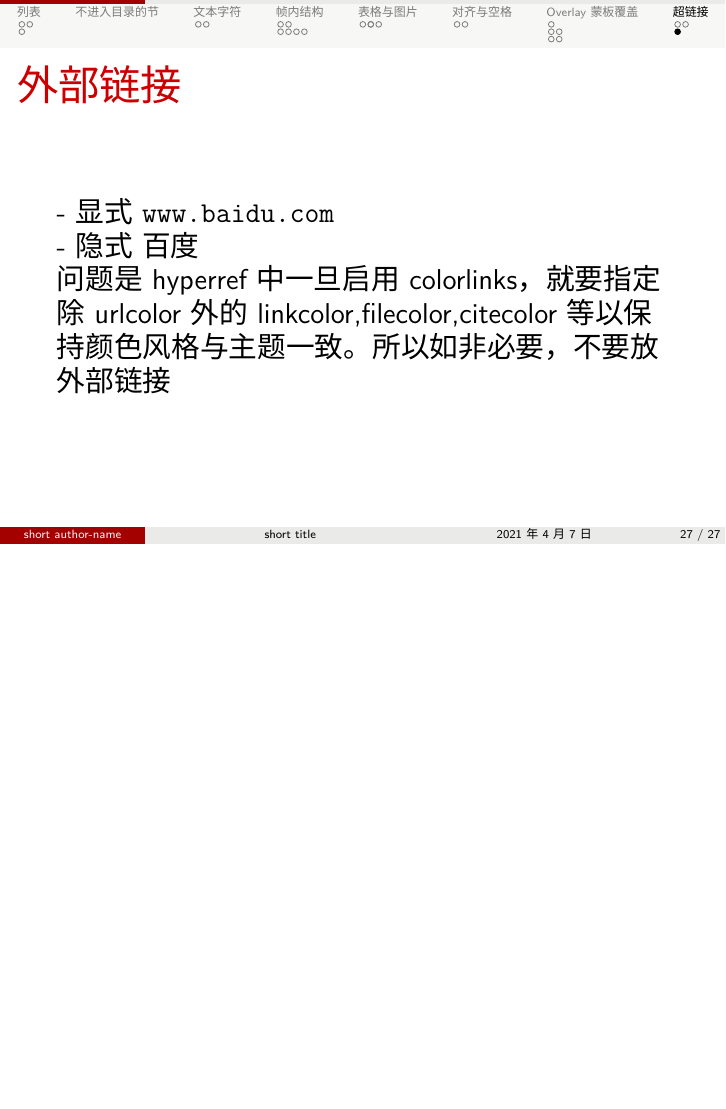
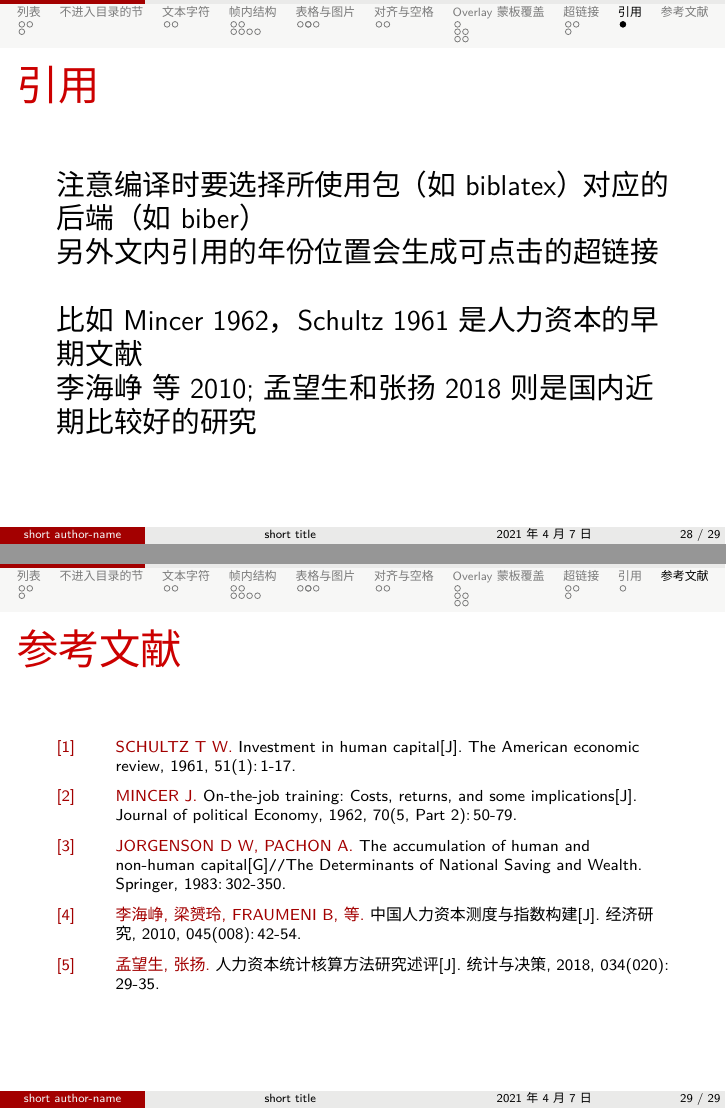
Before and after one commit to LawrentChen/lingnan_beamer, LaTeX slides (demo.tex): page 35 of 35 before the commit and pages 36 and 37 of 37 after it, the two joined at a grey line, the shorter picture padded with empty space. Compiled offline with XeLaTeX; a missing font is replaced by an installed copy or a similar font.

Commit message:
update demo
- add amsmath package
- add bibliography example using biblatex

```diff
--- a/demo.tex
+++ b/demo.tex
@@ -11,6 +11,7 @@
 % window 系统把 fontset 参数改为 windows，或者依然是 none
 % 目前 mac 系统的 fontset 参数还有 mac; macold; macnew。 都可以顺利编译，具体区别不明，可以参考 ctex github 项目的有关 issue
 \usepackage[UTF8,fontset=none]{ctex}
+\usepackage{amsmath}
 
 % 图片包
 \usepackage{graphicx}
@@ -18,6 +19,13 @@
 % 表格包
 \usepackage{booktabs}
 \usepackage{longtable}
+
+% 引用包
+% biblatex 最现代（默认后端使用 biber），但不一定被期刊接受。比较传统的有 bibtex 和 natbib。
+% 注意很可能需要根据编辑器配置编译流程，可参考 tex stack exchagne 上的问答
+% 各参数可以选择各种格式，参考投稿要求和 overleaf 教程
+% style 为文后列表格式，citestyle 为文内引用格式
+\usepackage[style=gb7714-2015,citestyle=authoryear-comp,sorting=ynt]{biblatex}
 
 \renewcommand{\arraystretch}{1.2} % default is 1.0 避免表格内容上沿离边界太近，特别是汉字
 
@@ -40,6 +48,12 @@
 
 % 指定默认图片目录
 \graphicspath{{./img/}}
+
+% 指定参考文献 bibtex 文件
+% cnki 无法直接导出 bibtex 格式，可以通过 endnote 等工具转换
+\addbibresource{ref.bib}
+
+\setbeamerfont{date}{size=\small}
 
 % 基本信息，这些要写在 titlepage 前面作为 preamble
 \title[short title]{long title}
@@ -378,4 +392,19 @@
 	问题是 hyperref 中一旦启用 colorlinks，就要指定除 urlcolor 外的 linkcolor,filecolor,citecolor 等以保持颜色风格与主题一致。所以如非必要，不要放外部链接
 \end{frame}
 
+\section{引用}
+\begin{frame}{引用}
+	注意编译时要选择所使用包（如 biblatex）对应的后端（如 biber）\\
+	另外文内引用的年份位置会生成可点击的超链接\\
+	~\\
+	比如 \cite{mincer1962job}，\cite{schultz1961investment} 是人力资本的早期文献\\
+	\cite{孟望生2018人力资本统计核算方法研究述评,李海峥2010中国人力资本测度与指数构建} 则是国内近期比较好的研究
+\end{frame}
+
+\begin{frame}{参考文献}
+	\AtNextBibliography{\scriptsize} % 不可以直接用 \scriptsize 改变参考列表字体大小
+	\nocite{*} % 不管文中有没有正是引用，后续参考列表均列出全部 .bib 文件中的参考文献
+	\printbibliography % 此命令会自动生成一个名为“参考文献”的 section 和 frame，但不会生成 frametitle
+\end{frame}
+
 \end{document}
```
Also changed, not shown: demo.pdf.
